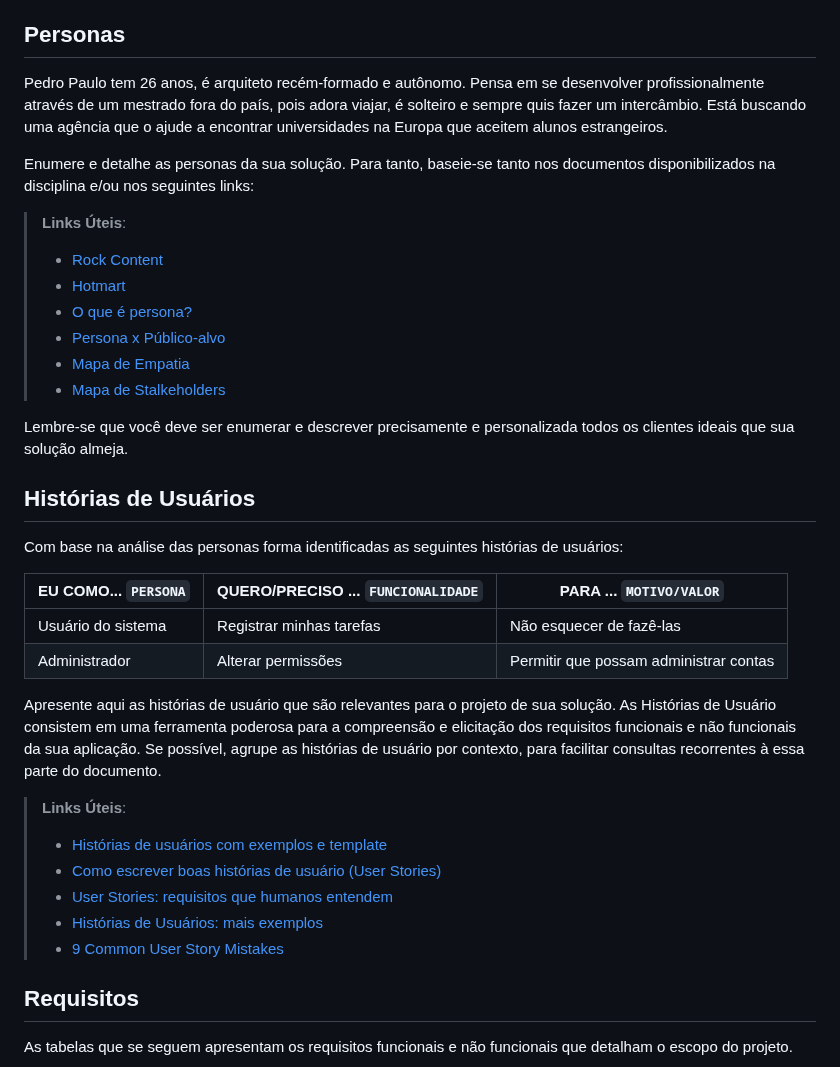
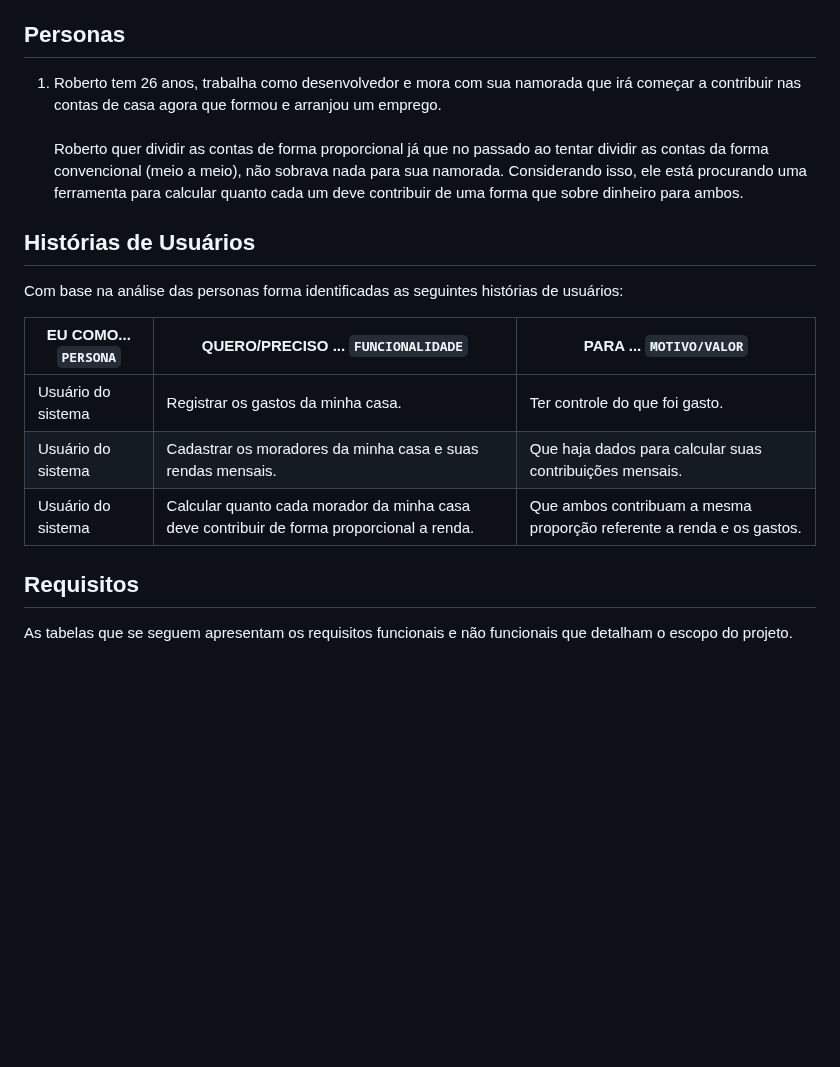
Before and after one commit to ICEI-PUC-Minas-PMV-ADS/pmv-ads-2024-1-e2-proj-int-t5-quem-paga-quanto, a Markdown page: docs/02-Especificação do Projeto.md, the part around the change. Drawn GitHub-style; blank space fills up the shorter version.

Commit message:
Adição de roberto e histórias de usuários

```diff
--- a/docs/02-Especificação do Projeto.md
+++ b/docs/02-Especificação do Projeto.md
@@ -8,19 +8,12 @@ Apresente uma visão geral do que será abordado nesta parte do documento, enume
 
 ## Personas
 
-Pedro Paulo tem 26 anos, é arquiteto recém-formado e autônomo. Pensa em se desenvolver profissionalmente através de um mestrado fora do país, pois adora viajar, é solteiro e sempre quis fazer um intercâmbio. Está buscando uma agência que o ajude a encontrar universidades na Europa que aceitem alunos estrangeiros.
-
-Enumere e detalhe as personas da sua solução. Para tanto, baseie-se tanto nos documentos disponibilizados na disciplina e/ou nos seguintes links:
-
-> **Links Úteis**:
-> - [Rock Content](https://rockcontent.com/blog/personas/)
-> - [Hotmart](https://blog.hotmart.com/pt-br/como-criar-persona-negocio/)
-> - [O que é persona?](https://resultadosdigitais.com.br/blog/persona-o-que-e/)
-> - [Persona x Público-alvo](https://flammo.com.br/blog/persona-e-publico-alvo-qual-a-diferenca/)
-> - [Mapa de Empatia](https://resultadosdigitais.com.br/blog/mapa-da-empatia/)
-> - [Mapa de Stalkeholders](https://www.racecomunicacao.com.br/blog/como-fazer-o-mapeamento-de-stakeholders/)
->
-Lembre-se que você deve ser enumerar e descrever precisamente e personalizada todos os clientes ideais que sua solução almeja.
+1) Roberto tem 26 anos, trabalha como desenvolvedor e mora com sua namorada que irá começar
+a contribuir nas contas de casa agora que formou e arranjou um emprego.
+<br><br> Roberto quer dividir as contas de forma proporcional já que no passado ao tentar dividir as contas
+da forma convencional (meio a meio), não sobrava nada para sua namorada.
+Considerando isso, ele está procurando uma ferramenta para calcular quanto cada um deve contribuir
+de uma forma que sobre dinheiro para ambos.
 
 ## Histórias de Usuários
 
@@ -28,17 +21,9 @@ Com base na análise das personas forma identificadas as seguintes histórias de
 
 |EU COMO... `PERSONA`| QUERO/PRECISO ... `FUNCIONALIDADE` |PARA ... `MOTIVO/VALOR`                 |
 |--------------------|------------------------------------|----------------------------------------|
-|Usuário do sistema  | Registrar minhas tarefas           | Não esquecer de fazê-las               |
-|Administrador       | Alterar permissões                 | Permitir que possam administrar contas |
-
-Apresente aqui as histórias de usuário que são relevantes para o projeto de sua solução. As Histórias de Usuário consistem em uma ferramenta poderosa para a compreensão e elicitação dos requisitos funcionais e não funcionais da sua aplicação. Se possível, agrupe as histórias de usuário por contexto, para facilitar consultas recorrentes à essa parte do documento.
-
-> **Links Úteis**:
-> - [Histórias de usuários com exemplos e template](https://www.atlassian.com/br/agile/project-management/user-stories)
-> - [Como escrever boas histórias de usuário (User Stories)](https://medium.com/vertice/como-escrever-boas-users-stories-hist%C3%B3rias-de-usu%C3%A1rios-b29c75043fac)
-> - [User Stories: requisitos que humanos entendem](https://www.luiztools.com.br/post/user-stories-descricao-de-requisitos-que-humanos-entendem/)
-> - [Histórias de Usuários: mais exemplos](https://www.reqview.com/doc/user-stories-example.html)
-> - [9 Common User Story Mistakes](https://airfocus.com/blog/user-story-mistakes/)
+|Usuário do sistema  | Registrar os gastos da minha casa.  | Ter controle do que foi gasto. |
+|Usuário do sistema | Cadastrar os moradores da minha casa e suas rendas mensais. | Que haja dados para calcular suas contribuições mensais.  |
+|Usuário do sistema  | Calcular quanto cada morador da minha casa deve contribuir de forma proporcional a renda. | Que ambos contribuam a mesma proporção referente a renda e os gastos. |
 
 ## Requisitos
 
```
